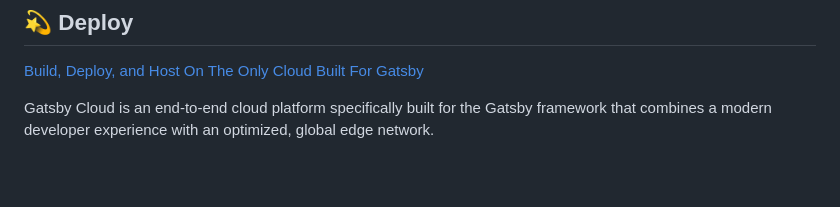
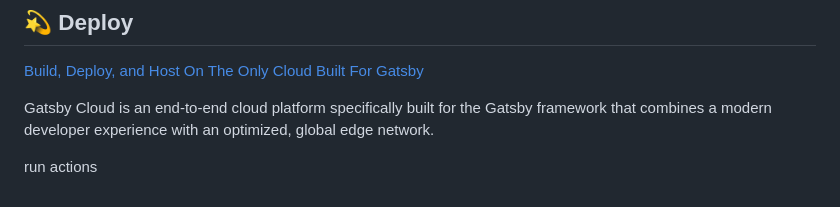
Before and after one commit to muhabbat-dev/muhabbat-dev.github.io, a Markdown page: README.md, the part around the change. Drawn GitHub-style; blank space fills up the shorter version.

```diff
--- a/README.md
+++ b/README.md
@@ -97,3 +97,4 @@ Looking for more guidance? Full documentation for Gatsby lives [on the website](
 Gatsby Cloud is an end-to-end cloud platform specifically built for the Gatsby framework that combines a modern developer experience with an optimized, global edge network.
 
 <!-- AUTO-GENERATED-CONTENT:END -->
+run actions
```
